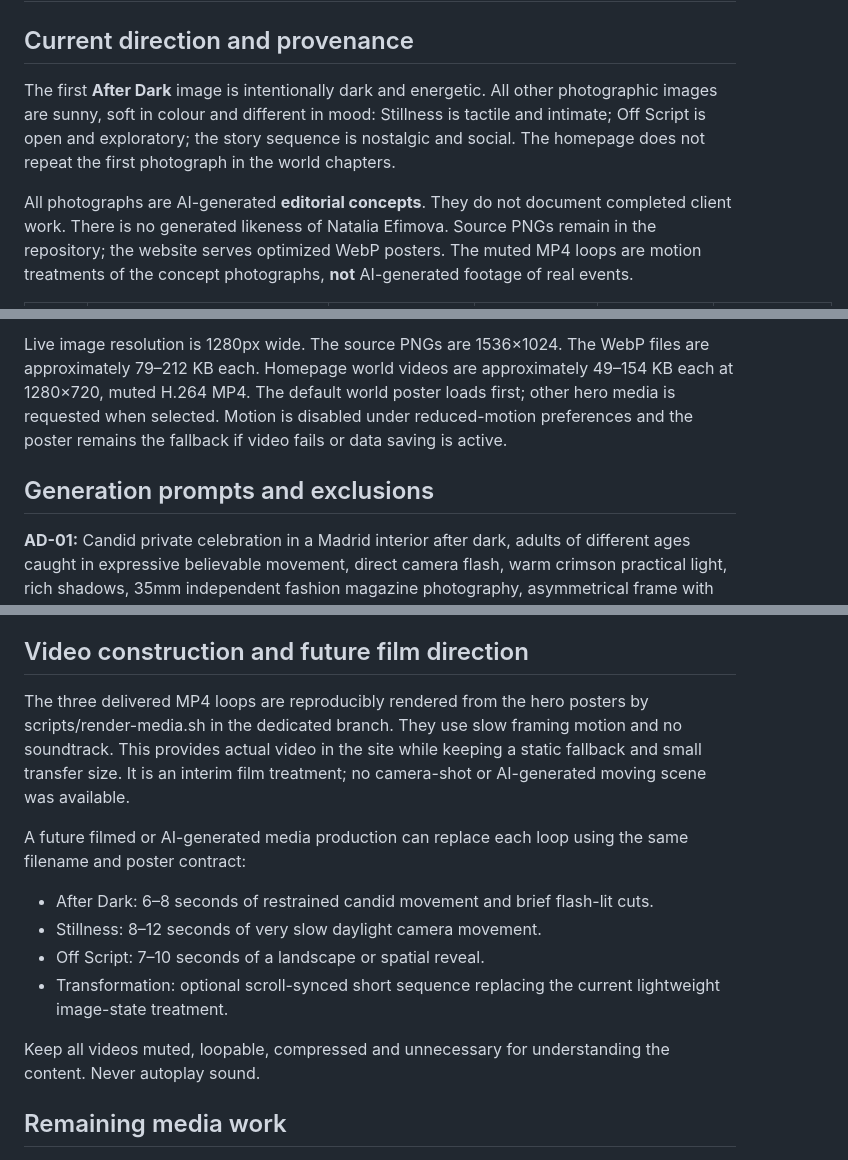
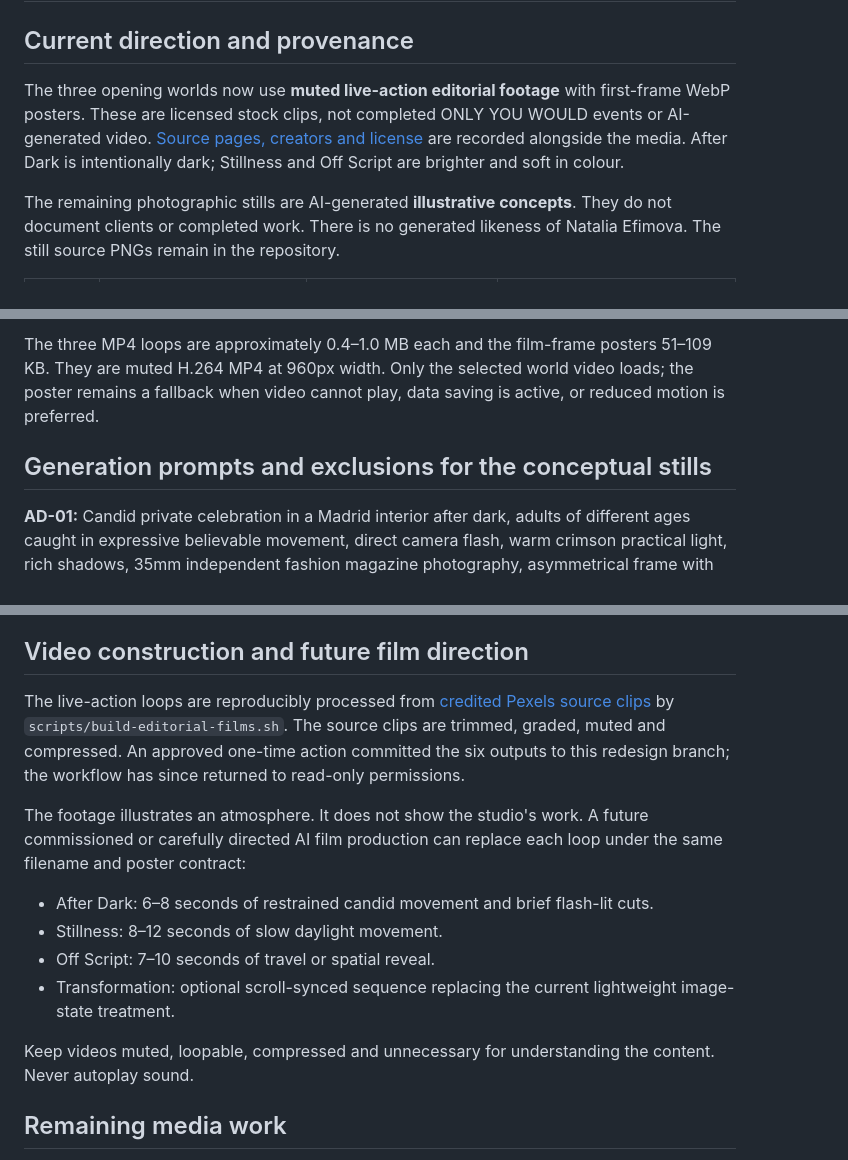
Before and after one commit to animalibra/event-agency, a Markdown page: docs/media-manifest.md, 3 parts joined by grey strips. Rendered like a GitHub page.

Commit message:
Update visual manifest for licensed live-action films and distinct transformation imagery

```diff
--- a/docs/media-manifest.md
+++ b/docs/media-manifest.md
@@ -2,7 +2,7 @@
 
 ## Current direction and provenance
 
-The first **After Dark** image is intentionally dark and energetic. All other photographic images are sunny, soft in colour and different in mood: Stillness is tactile and intimate; Off Script is open and exploratory; the story sequence is nostalgic and social. The homepage does not repeat the first photograph in the world chapters.
+The three opening worlds now use **muted live-action editorial footage** with first-frame WebP posters. These are licensed stock clips, not completed ONLY YOU WOULD events or AI-generated video. [Source pages, creators and license](../assets/media/VIDEO_SOURCES.md) are recorded alongside the media. After Dark is intentionally dark; Stillness and Off Script are brighter and soft in colour.
 
-All photographs are AI-generated **editorial concepts**. They do not document completed client work. There is no generated likeness of Natalia Efimova. Source PNGs remain in the repository; the website serves optimized WebP posters. The muted MP4 loops are motion treatments of the concept photographs, **not** AI-generated footage of real events.
+The remaining photographic stills are AI-generated **illustrative concepts**. They do not document clients or completed work. There is no generated likeness of Natalia Efimova. The still source PNGs remain in the repository.
 
@@ -22,7 +23,7 @@ All photographs are AI-generated **editorial concepts**. They do not document co
 
-Live image resolution is 1280px wide. The source PNGs are 1536×1024. The WebP files are approximately 79–212 KB each. Homepage world videos are approximately 49–154 KB each at 1280×720, muted H.264 MP4. The default world poster loads first; other hero media is requested when selected. Motion is disabled under reduced-motion preferences and the poster remains the fallback if video fails or data saving is active.
+The three MP4 loops are approximately 0.4–1.0 MB each and the film-frame posters 51–109 KB. They are muted H.264 MP4 at 960px width. Only the selected world video loads; the poster remains a fallback when video cannot play, data saving is active, or reduced motion is preferred.
 
-## Generation prompts and exclusions
+## Generation prompts and exclusions for the conceptual stills
 
 **AD-01:** Candid private celebration in a Madrid interior after dark, adults of different ages caught in expressive believable movement, direct camera flash, warm crimson practical light, rich shadows, 35mm independent fashion magazine photography, asymmetrical frame with copy space. No posed luxury party, writing or logo.
 
@@ -40,16 +41,16 @@ Live image resolution is 1280px wide. The source PNGs are 1536×1024. The WebP f
 
 ## Video construction and future film direction
 
-The three delivered MP4 loops are reproducibly rendered from the hero posters by scripts/render-media.sh in the dedicated branch. They use slow framing motion and no soundtrack. This provides actual video in the site while keeping a static fallback and small transfer size. It is an interim film treatment; no camera-shot or AI-generated moving scene was available.
+The live-action loops are reproducibly processed from [credited Pexels source clips](../assets/media/VIDEO_SOURCES.md) by `scripts/build-editorial-films.sh`. The source clips are trimmed, graded, muted and compressed. An approved one-time action committed the six outputs to this redesign branch; the workflow has since returned to read-only permissions.
 
-A future filmed or AI-generated media production can replace each loop using the same filename and poster contract:
+The footage illustrates an atmosphere. It does not show the studio's work. A future commissioned or carefully directed AI film production can replace each loop under the same filename and poster contract:
 
 - After Dark: 6–8 seconds of restrained candid movement and brief flash-lit cuts.
-- Stillness: 8–12 seconds of very slow daylight camera movement.
-- Off Script: 7–10 seconds of a landscape or spatial reveal.
-- Transformation: optional scroll-synced short sequence replacing the current lightweight image-state treatment.
+- Stillness: 8–12 seconds of slow daylight movement.
+- Off Script: 7–10 seconds of travel or spatial reveal.
+- Transformation: optional scroll-synced sequence replacing the current lightweight image-state treatment.
 
-Keep all videos muted, loopable, compressed and unnecessary for understanding the content. Never autoplay sound.
+Keep videos muted, loopable, compressed and unnecessary for understanding the content. Never autoplay sound.
 
 ## Remaining media work
 
```
Also changed, not shown: other parts of docs/media-manifest.md (+14 -13 lines).
